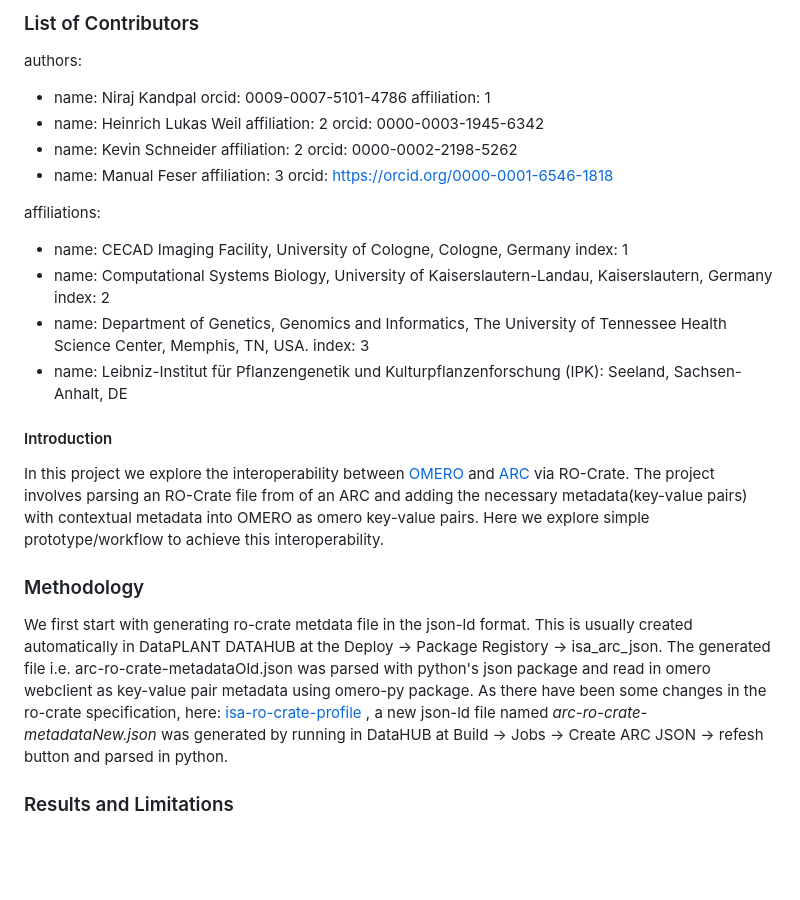
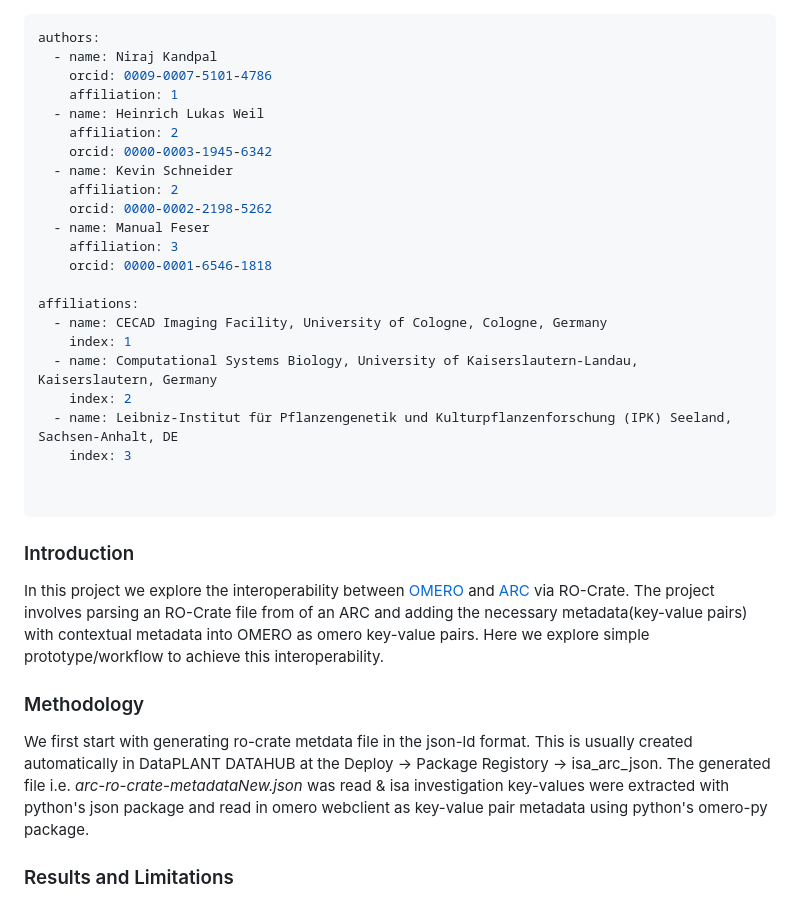
Before and after one commit to nfdi4plants/ARC-Symposium, a Markdown page: OMERO_ARC_Interoperability/README.md, the part around the change. Drawn GitHub-style; blank space fills up the shorter version.

```diff
--- a/OMERO_ARC_Interoperability/README.md
+++ b/OMERO_ARC_Interoperability/README.md
@@ -1,5 +1,4 @@
-### List of Contributors
-
+---
 authors:
   - name: Niraj Kandpal
     orcid: 0009-0007-5101-4786
@@ -12,26 +11,29 @@ authors:
     orcid: 0000-0002-2198-5262
   - name: Manual Feser
     affiliation: 3
-    orcid: https://orcid.org/0000-0001-6546-1818
+    orcid: 0000-0001-6546-1818
 
 affiliations:
   - name: CECAD Imaging Facility, University of Cologne, Cologne, Germany
     index: 1
   - name: Computational Systems Biology, University of Kaiserslautern-Landau, Kaiserslautern, Germany
     index: 2
-  - name: Department of Genetics, Genomics and Informatics, The University of Tennessee Health Science Center, Memphis, TN, USA.
+  - name: Leibniz-Institut für Pflanzengenetik und Kulturpflanzenforschung (IPK) Seeland, Sachsen-Anhalt, DE
     index: 3
-  - name: Leibniz-Institut für Pflanzengenetik und Kulturpflanzenforschung (IPK): Seeland, Sachsen-Anhalt, DE
 
 
+---
 
-#### Introduction
+
+### Introduction
 
 In this project we explore the interoperability between [OMERO](https://www.openmicroscopy.org/omero/) and [ARC](https://nfdi4plants.github.io/nfdi4plants.knowledgebase/core-concepts/arc/) via RO-Crate. The project involves parsing an RO-Crate file from of an ARC and adding the necessary metadata(key-value pairs) with contextual metadata into OMERO as omero key-value pairs. Here we explore simple prototype/workflow to achieve this interoperability.
 
 ### Methodology
 
-We first start with generating ro-crate metdata file in the json-ld format. This is usually created automatically in DataPLANT DATAHUB at the Deploy -> Package Registory -> isa_arc_json. The generated file i.e. arc-ro-crate-metadataOld.json was parsed with python's json package and read in omero webclient as key-value pair metadata using omero-py package. As there have been some changes in the ro-crate specification, here: [isa-ro-crate-profile](https://github.com/nfdi4plants/isa-ro-crate-profile/tree/release) , a new json-ld file named *arc-ro-crate-metadataNew.json* was generated by running in DataHUB at Build -> Jobs -> Create ARC JSON -> refesh button and parsed in python.
+We first start with generating ro-crate metdata file in the json-ld format. This is usually created automatically in DataPLANT DATAHUB at the Deploy -> Package Registory -> isa_arc_json. The generated file i.e. *arc-ro-crate-metadataNew.json* was read & isa investigation key-values were extracted with python's json package and read in omero webclient as key-value pair metadata using python's omero-py package.
+
+###
 
 
 ### Results and Limitations
```
